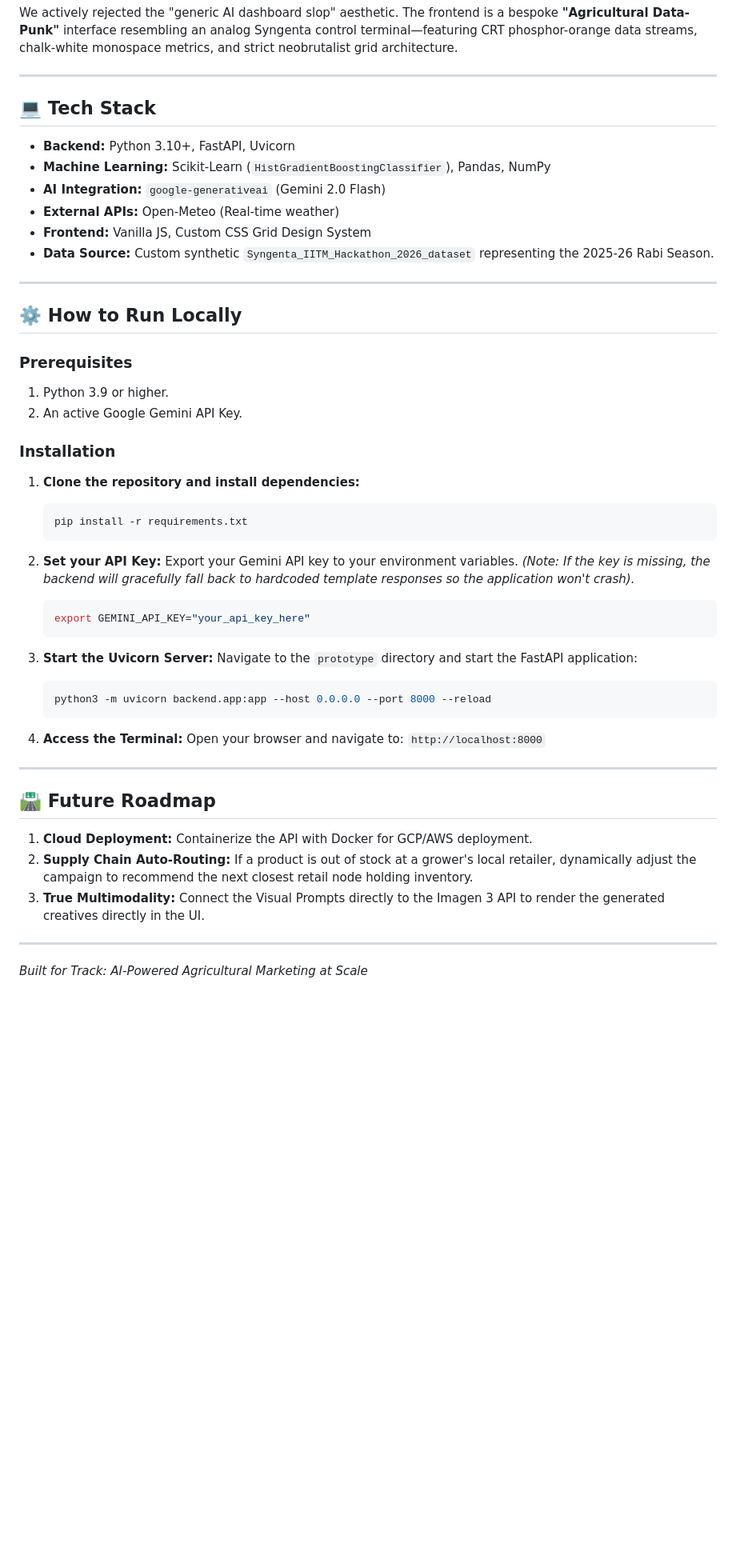
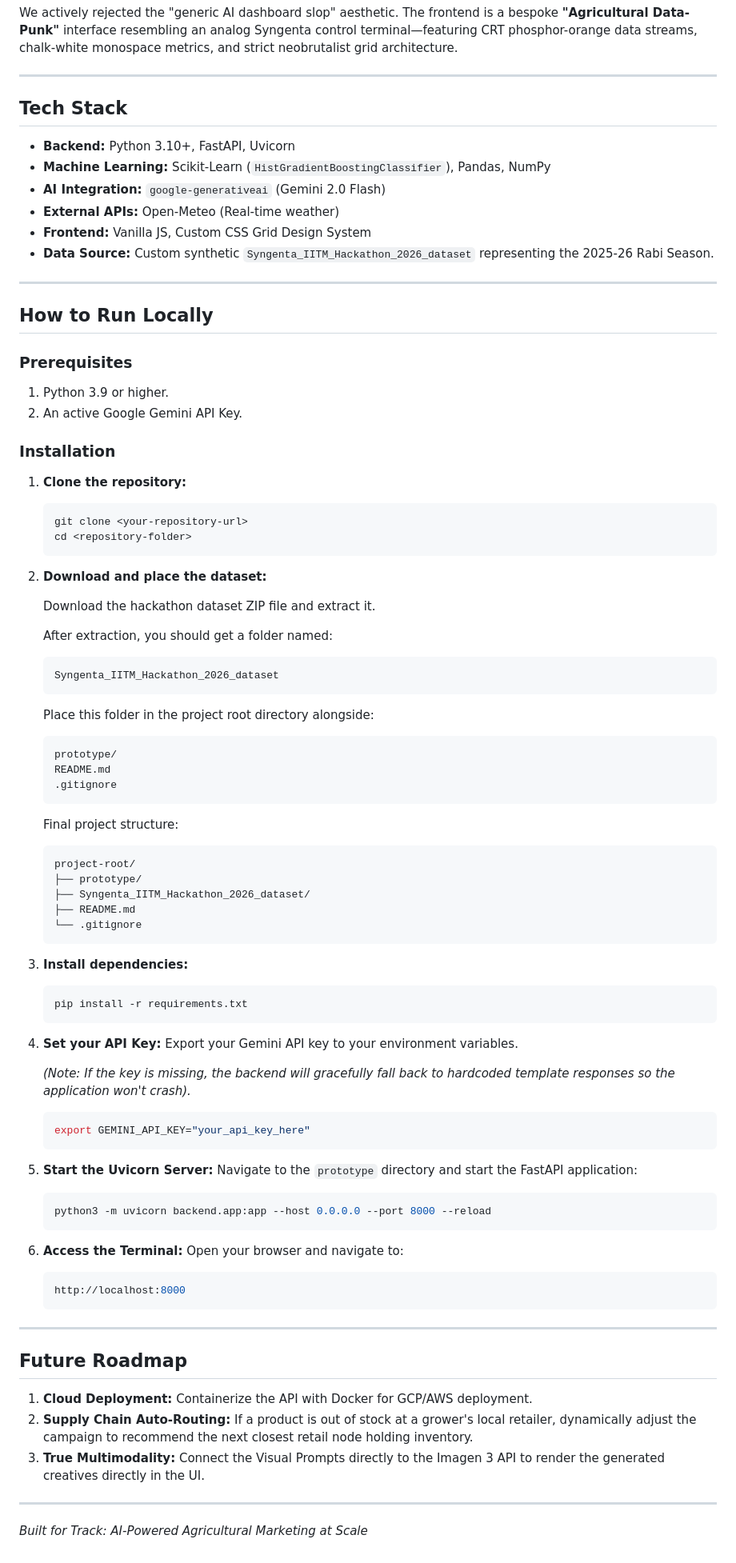
Before and after one commit to t6harsh/syngenta-agri-marketing-intelligence, a Markdown page: README.md, the part around one of its changes. Shown at 80% size. Rendered like a GitHub page; blank space fills up the shorter version.

Commit message:
Fix markdown formatting and update README sections

````diff
--- a/README.md
+++ b/README.md
@@ -54,7 +54,7 @@ We actively rejected the "generic AI dashboard slop" aesthetic. The frontend is
 
 ---
 
-## 💻 Tech Stack
+## Tech Stack
 
 *   **Backend:** Python 3.10+, FastAPI, Uvicorn
 *   **Machine Learning:** Scikit-Learn (`HistGradientBoostingClassifier`), Pandas, NumPy
@@ -65,7 +65,7 @@ We actively rejected the "generic AI dashboard slop" aesthetic. The frontend is
 
 ---
 
-## ⚙️ How to Run Locally
+## How to Run Locally
 
 ### Prerequisites
 1. Python 3.9 or higher.
@@ -73,35 +73,76 @@ We actively rejected the "generic AI dashboard slop" aesthetic. The frontend is
 
 ### Installation
 
-1. **Clone the repository and install dependencies:**
+1. **Clone the repository:**
+   ```bash
+   git clone <your-repository-url>
+   cd <repository-folder>
+   ```
+
+2. **Download and place the dataset:**
+
+   Download the hackathon dataset ZIP file and extract it.
+
+   After extraction, you should get a folder named:
+
+   ```bash
+   Syngenta_IITM_Hackathon_2026_dataset
+   ```
+
+   Place this folder in the project root directory alongside:
+
+   ```bash
+   prototype/
+   README.md
+   .gitignore
+   ```
+
+   Final project structure:
+
+   ```bash
+   project-root/
+   ├── prototype/
+   ├── Syngenta_IITM_Hackathon_2026_dataset/
+   ├── README.md
+   └── .gitignore
+   ```
+
+3. **Install dependencies:**
    ```bash
    pip install -r requirements.txt
    ```
 
-2. **Set your API Key:**
+4. **Set your API Key:**
    Export your Gemini API key to your environment variables.
+
    *(Note: If the key is missing, the backend will gracefully fall back to hardcoded template responses so the application won't crash).*
+
    ```bash
    export GEMINI_API_KEY="your_api_key_here"
    ```
 
-3. **Start the Uvicorn Server:**
+5. **Start the Uvicorn Server:**
    Navigate to the `prototype` directory and start the FastAPI application:
+
    ```bash
    python3 -m uvicorn backend.app:app --host 0.0.0.0 --port 8000 --reload
    ```
 
-4. **Access the Terminal:**
+6. **Access the Terminal:**
    Open your browser and navigate to:
-   `http://localhost:8000`
+
+   ```bash
+   http://localhost:8000
+   ```
 
 ---
 
-## 🛣️ Future Roadmap
+## Future Roadmap
 
 1. **Cloud Deployment:** Containerize the API with Docker for GCP/AWS deployment.
 2. **Supply Chain Auto-Routing:** If a product is out of stock at a grower's local retailer, dynamically adjust the campaign to recommend the next closest retail node holding inventory.
 3. **True Multimodality:** Connect the Visual Prompts directly to the Imagen 3 API to render the generated creatives directly in the UI.
 
 ---
+
 *Built for Track: AI-Powered Agricultural Marketing at Scale*
````
Also changed, not shown: other parts of README.md (+10 -10 lines).
